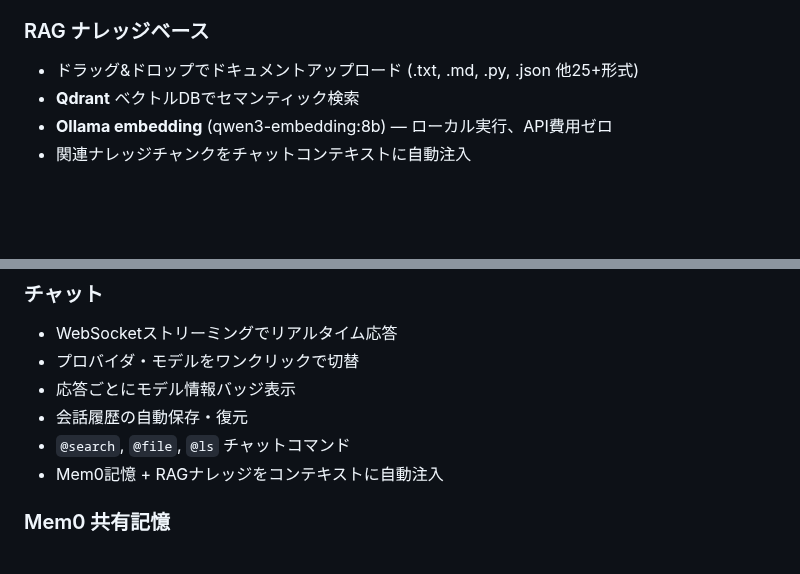
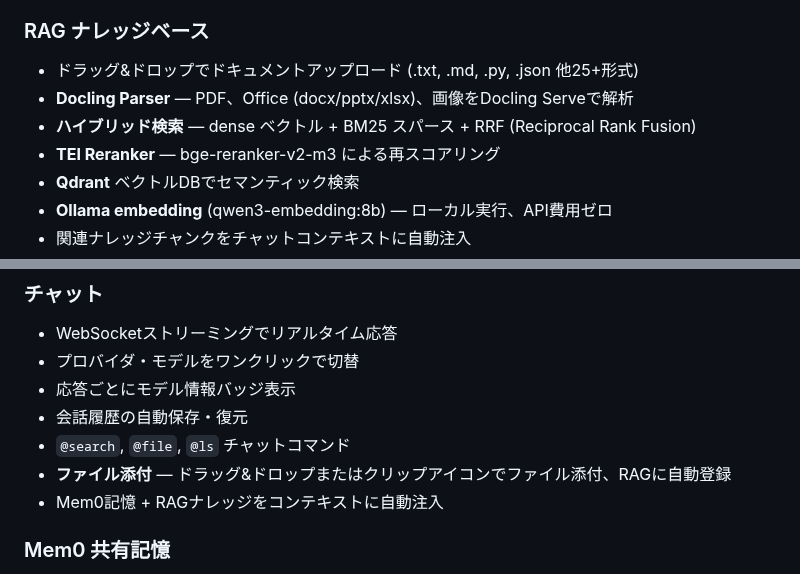
Before and after one commit to tsunamayo7/helix-ai-studio, a Markdown page: README.ja.md, 2 parts joined by grey strips. Rendered like a GitHub page; blank space fills up the shorter version.

```diff
--- a/README.ja.md
+++ b/README.ja.md
@@ -88,6 +88,9 @@ CLIツールは自動検出 — 未インストールの場合はUIから非表
 ### RAG ナレッジベース
 
 - ドラッグ&ドロップでドキュメントアップロード (.txt, .md, .py, .json 他25+形式)
+- **Docling Parser** — PDF、Office (docx/pptx/xlsx)、画像をDocling Serveで解析
+- **ハイブリッド検索** — dense ベクトル + BM25 スパース + RRF (Reciprocal Rank Fusion)
+- **TEI Reranker** — bge-reranker-v2-m3 による再スコアリング
 - **Qdrant** ベクトルDBでセマンティック検索
 - **Ollama embedding** (qwen3-embedding:8b) — ローカル実行、API費用ゼロ
 - 関連ナレッジチャンクをチャットコンテキストに自動注入
@@ -108,6 +111,7 @@ CLIツールは自動検出 — 未インストールの場合はUIから非表
 - 応答ごとにモデル情報バッジ表示
 - 会話履歴の自動保存・復元
 - `@search`, `@file`, `@ls` チャットコマンド
+- **ファイル添付** — ドラッグ&ドロップまたはクリップアイコンでファイル添付、RAGに自動登録
 - Mem0記憶 + RAGナレッジをコンテキストに自動注入
 
 ### Mem0 共有記憶
```
Also changed, not shown: other parts of README.ja.md (+23 -4 lines).
